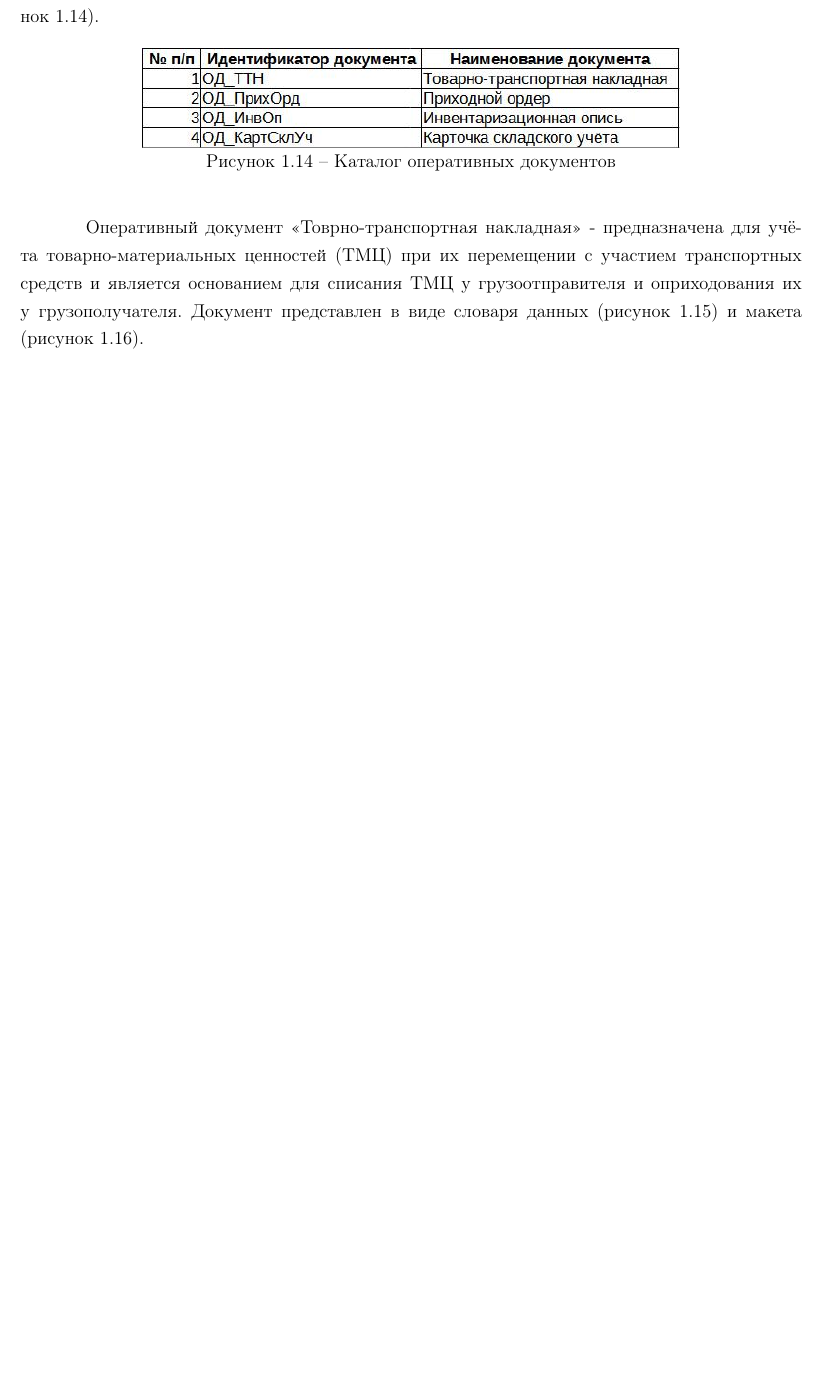
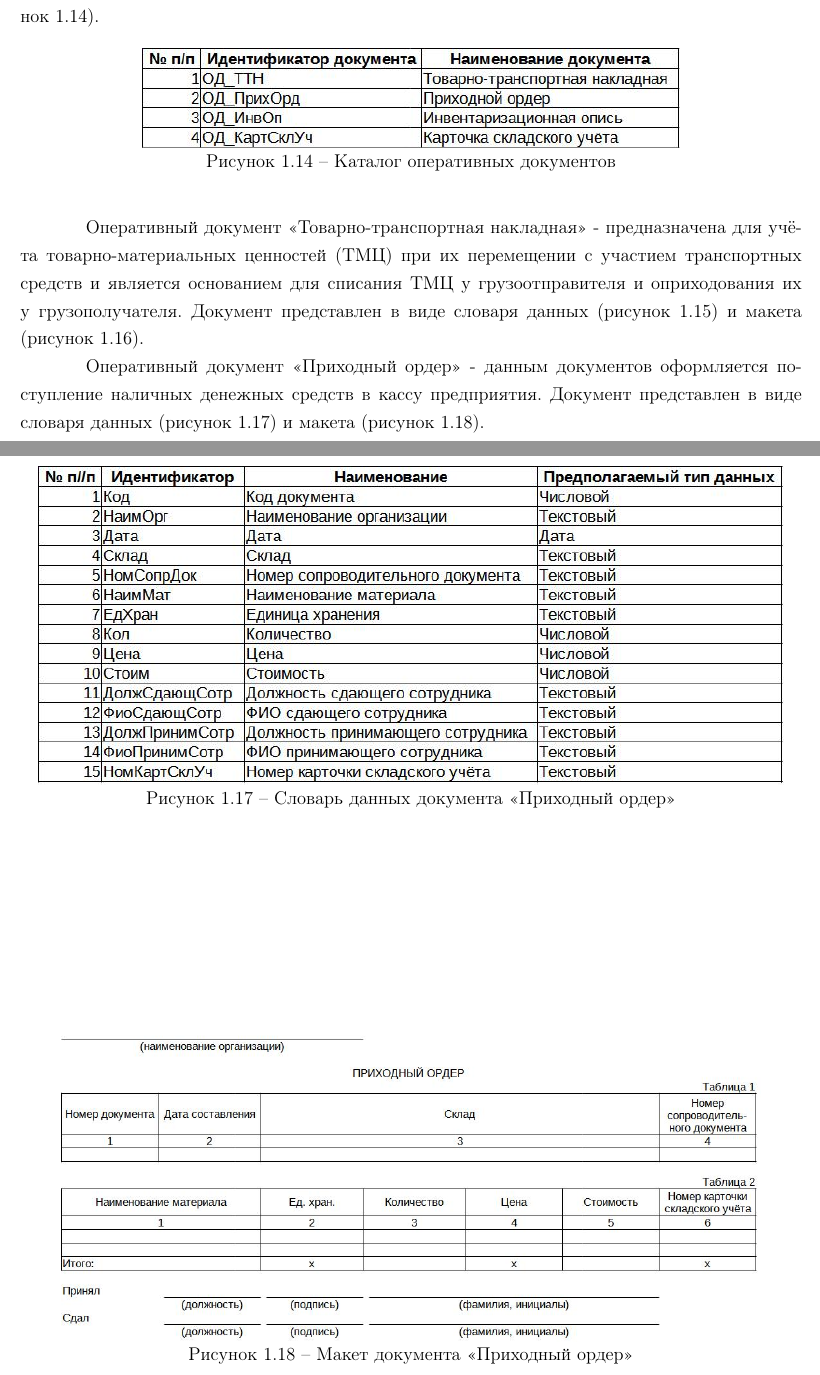
Before and after one commit to BrSTU-PO4-Pavel-Galanin/7sem_coursework, a LaTeX document (gpi_rep/gpi_6coursework_pz.tex): part of page 8 of 13 before the commit and two parts of pages 8 and 10 of 15 after it, the two joined at a grey line, cut so that both start at the same text, the shorter picture padded with empty space. Compiled offline with pdfLaTeX.

Commit message:
Galanin_Pavel/dev : Added document PrihOrd

```diff
--- a/gpi_rep/gpi_6coursework_pz.tex
+++ b/gpi_rep/gpi_6coursework_pz.tex
@@ -216,7 +216,7 @@
         \label{fig:od}
     \end{figure}
 
-    Оперативный документ <<Товрно-транспортная накладная>> - предназначена для учёта
+    Оперативный документ <<Товарно-транспортная накладная>> - предназначена для учёта
     товарно-материальных ценностей (ТМЦ) при их перемещении с участием транспортных средств
     и является основанием для списания ТМЦ у грузоотправителя и оприходования их у грузополучателя.
     Документ представлен в виде словаря данных (рисунок~\ref{fig:od_TTH_tipi})
@@ -236,6 +236,27 @@
             {_docs/ОД_ТТН_макет.jpg}
         \caption{Макет документа <<Товарно-транспортная накладная>>}
         \label{fig:od_TTH_maket}
+    \end{figure}
+
+    Оперативный документ <<Приходный ордер>> - данным документов оформляется
+    поступление наличных денежных средств в кассу предприятия.
+    Документ представлен в виде словаря данных (рисунок~\ref{fig:od_PrihOrd_tipi})
+    и макета (рисунок~\ref{fig:od_PrihOrd_maket}).
+
+    \begin{figure}[p!h]
+        \centering
+        \includegraphics[]
+            {_docs/ОД_ПрихОрд_типы.jpg}
+        \caption{Словарь данных документа <<Приходный ордер>>}
+        \label{fig:od_PrihOrd_tipi}
+    \end{figure}
+
+    \begin{figure}[p!h]
+        \centering
+        \includegraphics[width=16cm]
+            {_docs/ОД_ПрихОрд_макет.jpg}
+        \caption{Макет документа <<Приходный ордер>>}
+        \label{fig:od_PrihOrd_maket}
     \end{figure}
 
     \subsubsection{Отчётные документы}
```
Also changed, not shown: gpi_rep/_docs/ОД_ПрихОрд_макет.jpg (added), gpi_rep/_docs/ОД_ПрихОрд_типы.jpg (added), gpi_rep/gpi_6coursework_pz.tex (4 more changed lines), 2 other files.
